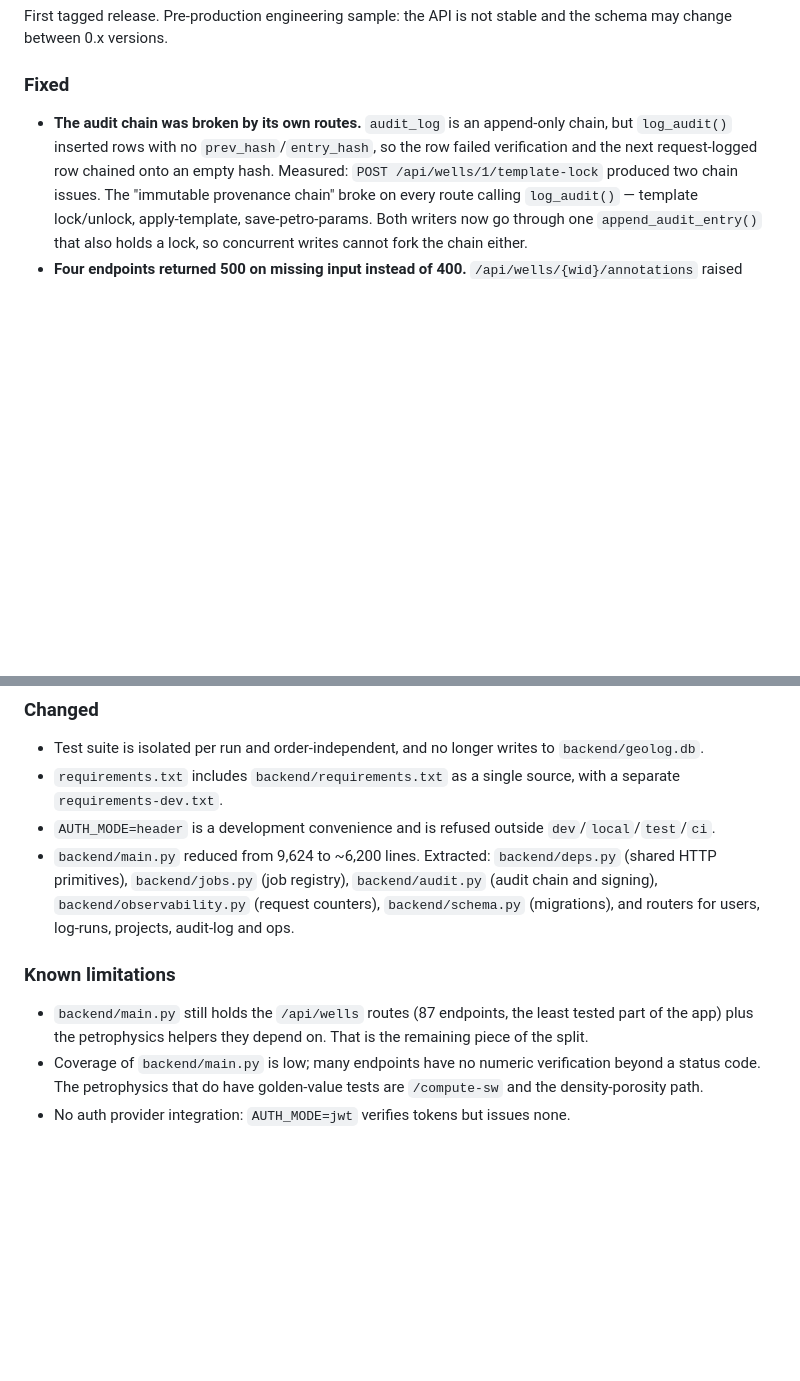
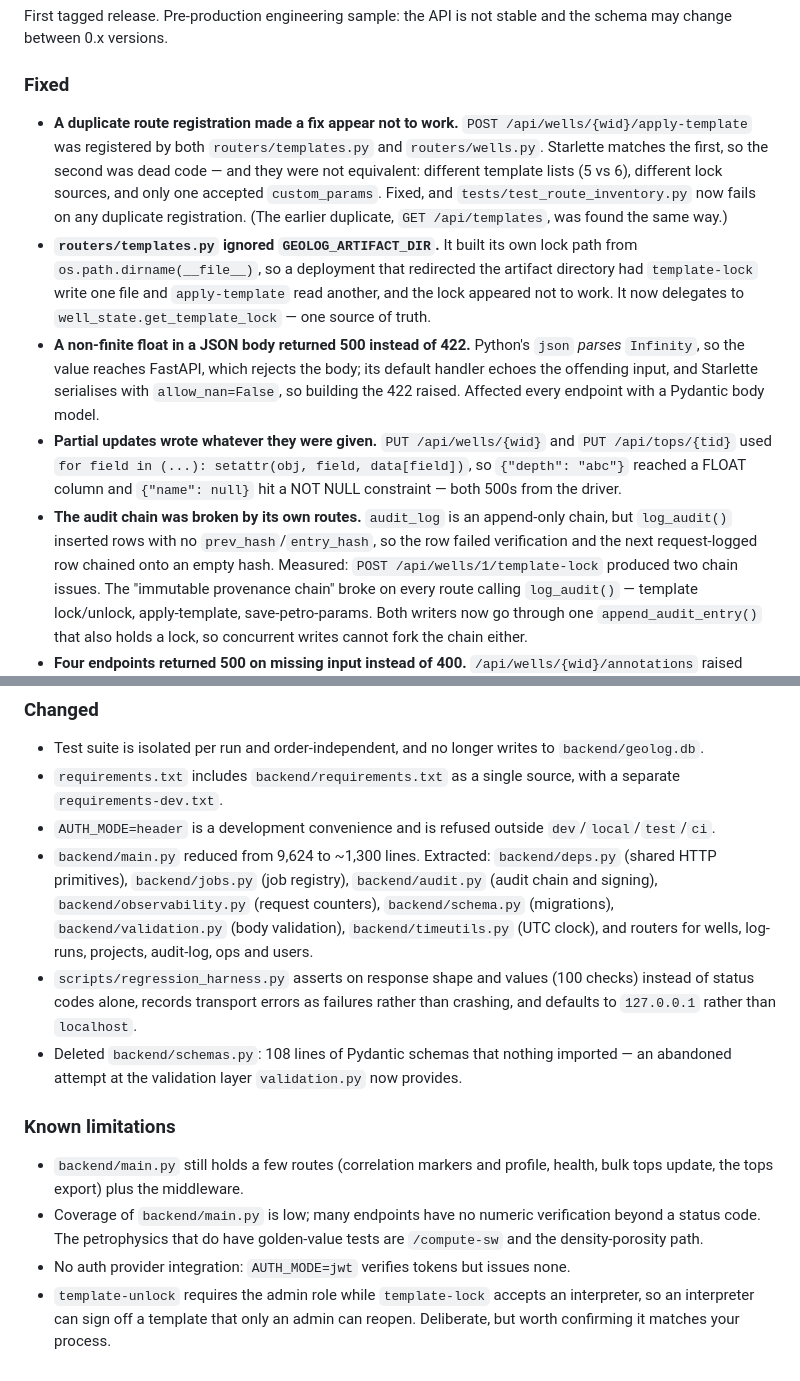
Before and after one commit to rinopatrick/geolog, a Markdown page: CHANGELOG.md, 2 parts joined by grey strips. Drawn GitHub-style; blank space fills up the shorter version.

Commit message:
docs(changelog): record validation and duplicate-route fixes

```diff
--- a/CHANGELOG.md
+++ b/CHANGELOG.md
@@ -15,6 +15,28 @@ and the schema may change between 0.x versions.
 
 ### Fixed
 
+- **A duplicate route registration made a fix appear not to work.**
+  `POST /api/wells/{wid}/apply-template` was registered by both
+  `routers/templates.py` and `routers/wells.py`. Starlette matches the first, so
+  the second was dead code — and they were not equivalent: different template
+  lists (5 vs 6), different lock sources, and only one accepted `custom_params`.
+  Fixed, and `tests/test_route_inventory.py` now fails on any duplicate
+  registration. (The earlier duplicate, `GET /api/templates`, was found the same
+  way.)
+- **`routers/templates.py` ignored `GEOLOG_ARTIFACT_DIR`.** It built its own lock
+  path from `os.path.dirname(__file__)`, so a deployment that redirected the
+  artifact directory had `template-lock` write one file and `apply-template` read
+  another, and the lock appeared not to work. It now delegates to
+  `well_state.get_template_lock` — one source of truth.
+- **A non-finite float in a JSON body returned 500 instead of 422.** Python's
+  `json` *parses* `Infinity`, so the value reaches FastAPI, which rejects the
+  body; its default handler echoes the offending input, and Starlette serialises
+  with `allow_nan=False`, so building the 422 raised. Affected every endpoint with
+  a Pydantic body model.
+- **Partial updates wrote whatever they were given.** `PUT /api/wells/{wid}` and
+  `PUT /api/tops/{tid}` used `for field in (...): setattr(obj, field, data[field])`,
+  so `{"depth": "abc"}` reached a FLOAT column and `{"name": null}` hit a NOT
+  NULL constraint — both 500s from the driver.
 - **The audit chain was broken by its own routes.** `audit_log` is an append-only
   chain, but `log_audit()` inserted rows with no `prev_hash`/`entry_hash`, so the
   row failed verification and the next request-logged row chained onto an empty
@@ -122,21 +144,30 @@ and the schema may change between 0.x versions.
   a separate `requirements-dev.txt`.
 - `AUTH_MODE=header` is a development convenience and is refused outside
   `dev`/`local`/`test`/`ci`.
-- `backend/main.py` reduced from 9,624 to ~6,200 lines. Extracted: `backend/deps.py`
+- `backend/main.py` reduced from 9,624 to ~1,300 lines. Extracted: `backend/deps.py`
   (shared HTTP primitives), `backend/jobs.py` (job registry), `backend/audit.py`
   (audit chain and signing), `backend/observability.py` (request counters),
-  `backend/schema.py` (migrations), and routers for users, log-runs, projects,
-  audit-log and ops.
+  `backend/schema.py` (migrations), `backend/validation.py` (body validation),
+  `backend/timeutils.py` (UTC clock), and routers for wells, log-runs, projects,
+  audit-log, ops and users.
+- `scripts/regression_harness.py` asserts on response shape and values (100 checks)
+  instead of status codes alone, records transport errors as failures rather than
+  crashing, and defaults to `127.0.0.1` rather than `localhost`.
+- Deleted `backend/schemas.py`: 108 lines of Pydantic schemas that nothing
+  imported — an abandoned attempt at the validation layer `validation.py` now
+  provides.
 
 ### Known limitations
 
-- `backend/main.py` still holds the `/api/wells` routes (87 endpoints, the least
-  tested part of the app) plus the petrophysics helpers they depend on. That is
-  the remaining piece of the split.
+- `backend/main.py` still holds a few routes (correlation markers and profile,
+  health, bulk tops update, the tops export) plus the middleware.
 - Coverage of `backend/main.py` is low; many endpoints have no numeric
   verification beyond a status code. The petrophysics that do have golden-value
   tests are `/compute-sw` and the density-porosity path.
 - No auth provider integration: `AUTH_MODE=jwt` verifies tokens but issues none.
+- `template-unlock` requires the admin role while `template-lock` accepts an
+  interpreter, so an interpreter can sign off a template that only an admin can
+  reopen. Deliberate, but worth confirming it matches your process.
 
 [Unreleased]: https://github.com/rinopatrick/geolog/compare/v0.1.0...HEAD
 [0.1.0]: https://github.com/rinopatrick/geolog/releases/tag/v0.1.0
```
